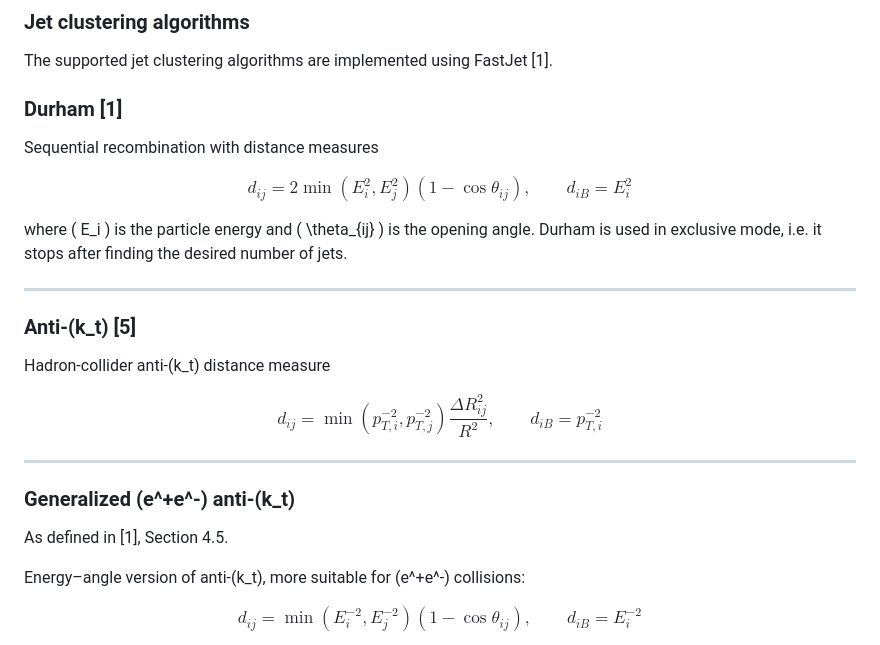
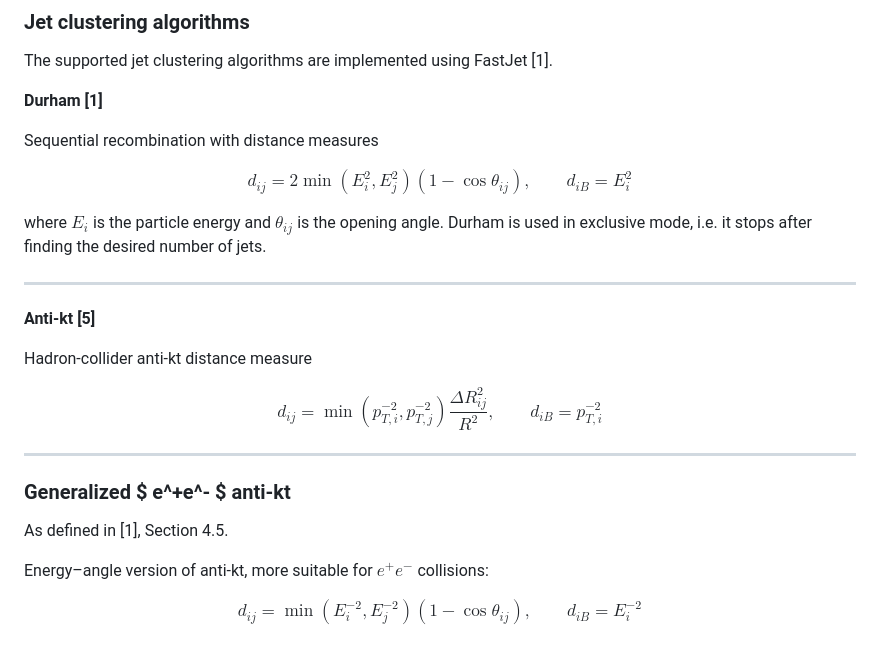
Before and after one commit to gregorkrz/FCCJetBenchmarks, a Markdown page: README.md, the part around the change. Rendered like a GitHub page.

Commit message:
try to fix rendering of readme.md

```diff
--- a/README.md
+++ b/README.md
@@ -126,7 +126,7 @@ a label, color and line style for plotting.
 ### Jet clustering algorithms
 The supported jet clustering algorithms are implemented using FastJet [1].
 
-### Durham [1]
+**Durham [1]**
 
 Sequential recombination with distance measures
 
@@ -136,14 +136,14 @@ d_{ij} = 2 \min(E_i^2, E_j^2) (1 - \cos \theta_{ij}),
 d_{iB} = E_i^2
 $$
 
-where \( E_i \) is the particle energy and \( \theta_{ij} \) is the opening angle.
+where $E_i$ is the particle energy and $\theta_{ij}$ is the opening angle.
 Durham is used in exclusive mode, i.e. it stops after finding the desired number of jets.
 
 ---
 
-### Anti-\(k_t\) [5]
+**Anti-kt [5]**
 
-Hadron-collider anti-\(k_t\) distance measure
+Hadron-collider anti-kt distance measure
 
 $$
 d_{ij} = \min(p_{T,i}^{-2}, p_{T,j}^{-2})
@@ -154,11 +154,11 @@ $$
 
 ---
 
-### Generalized \(e^+e^-\) anti-\(k_t\)
+### Generalized $ e^+e^- $ anti-kt
 
 As defined in [1], Section 4.5.
 
-Energy–angle version of anti-\(k_t\), more suitable for \(e^+e^-\) collisions:
+Energy–angle version of anti-kt, more suitable for $e^+ e^-$ collisions:
 
 $$
 d_{ij} = \min(E_i^{-2}, E_j^{-2}) (1 - \cos \theta_{ij}),
```
